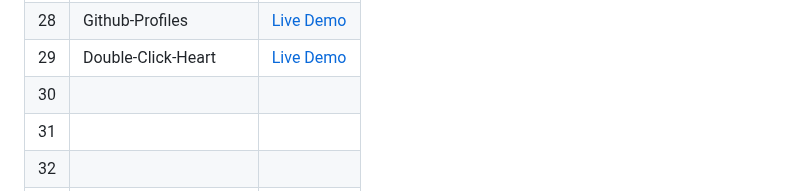
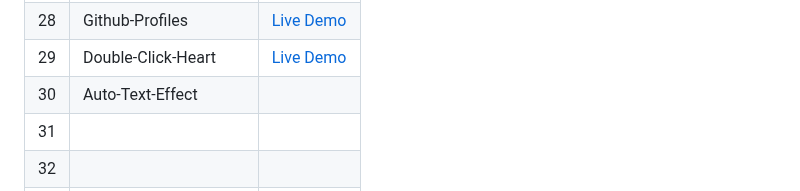
Before and after one commit to Hashuudev/50-Projects-in-50-Days, a Markdown page: README.md, the part around the change. GitHub-like rendering.

```diff
--- a/README.md
+++ b/README.md
@@ -35,7 +35,7 @@ Live Demo links aren't deployed yet. Stay Tuned!
 | 27 | Toast-Notification | [Live Demo](https://hashuudev-toast-notification.netlify.app/) |
 | 28 | Github-Profiles | [Live Demo](https://hashuudev-github-profiles.netlify.app/) |
 | 29 | Double-Click-Heart | [Live Demo](https://hashuudev-double-click-heart.netlify.app/) |
-| 30 |  |  |
+| 30 | Auto-Text-Effect |  |
 | 31 |  |  |
 | 32 |  |  |
 | 33 |  |  |
```
